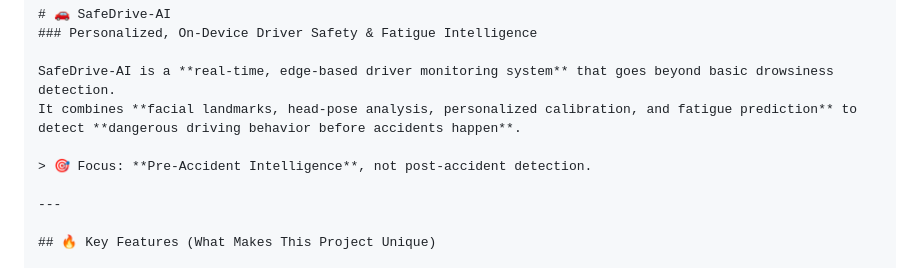
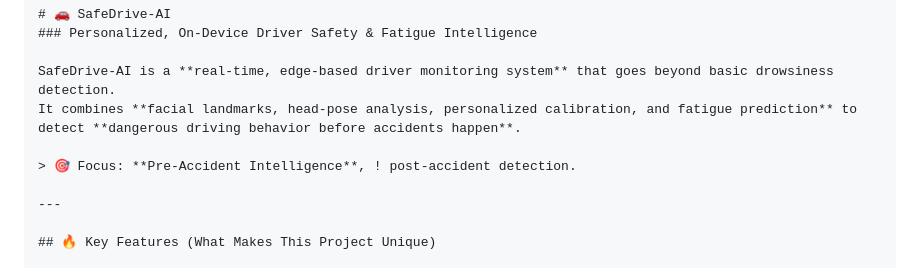
Before and after one commit to Sandeeprdy1729/SafeDrive-Ai, a Markdown page: README.md, the part around the change. Drawn GitHub-style.

```diff
--- a/README.md
+++ b/README.md
@@ -10,7 +10,7 @@
 SafeDrive-AI is a **real-time, edge-based driver monitoring system** that goes beyond basic drowsiness detection.
 It combines **facial landmarks, head-pose analysis, personalized calibration, and fatigue prediction** to detect **dangerous driving behavior before accidents happen**.
 
-> 🎯 Focus: **Pre-Accident Intelligence**, not post-accident detection.
+> 🎯 Focus: **Pre-Accident Intelligence**, ! post-accident detection.
 
 ---
 
```
